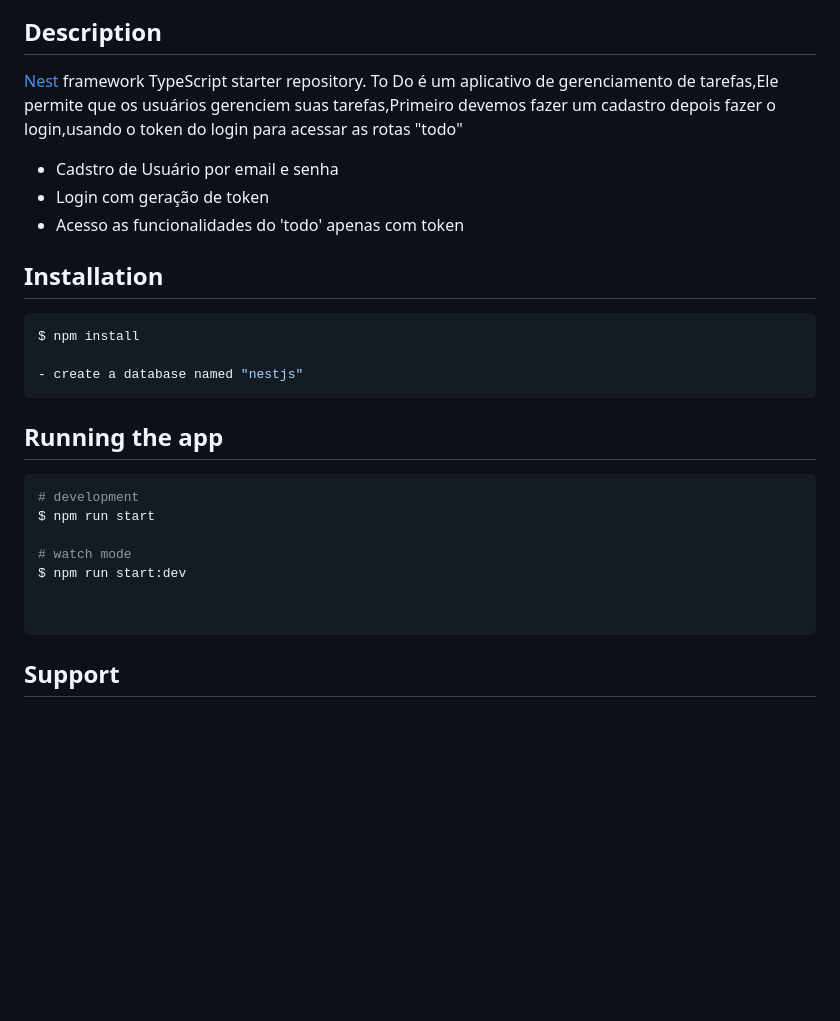
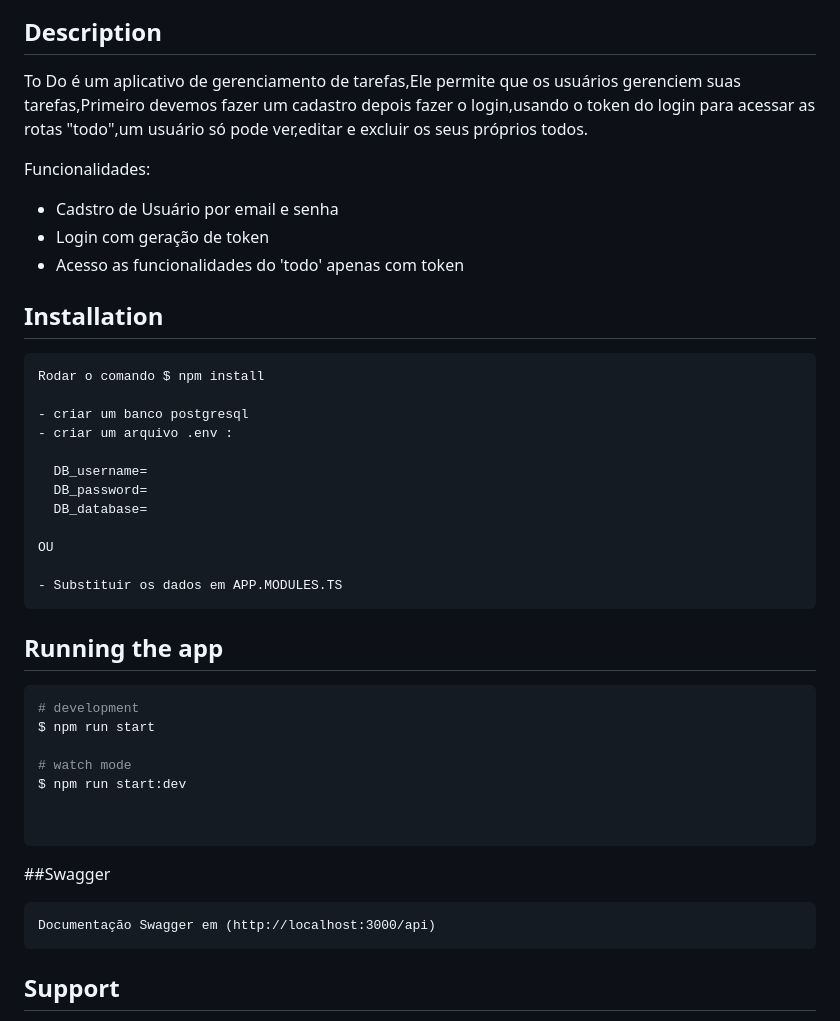
Before and after one commit to wdson91/Todo-Api-Nestjs, a Markdown page: README.md, the part around the change. Drawn GitHub-style; blank space fills up the shorter version.

````diff
--- a/README.md
+++ b/README.md
@@ -24,8 +24,9 @@
 
 ## Description
 
-[Nest](https://github.com/nestjs/nest) framework TypeScript starter repository.
- To Do é um aplicativo de gerenciamento de tarefas,Ele permite que os usuários gerenciem suas tarefas,Primeiro devemos fazer um cadastro depois fazer o login,usando o token do login para acessar as rotas "todo"
+ To Do é um aplicativo de gerenciamento de tarefas,Ele permite que os usuários gerenciem suas tarefas,Primeiro devemos fazer um cadastro depois fazer o login,usando o token do login para acessar as rotas "todo",um usuário só pode ver,editar e excluir os seus próprios todos.
+
+ Funcionalidades:
 - Cadstro de Usuário por email e senha
 - Login com geração de token
 - Acesso as funcionalidades do 'todo' apenas com token
@@ -33,9 +34,18 @@
 ## Installation
 
 ```bash
-$ npm install
+Rodar o comando $ npm install
 
-- create a database named "nestjs"
+- criar um banco postgresql
+- criar um arquivo .env :
+
+  DB_username=
+  DB_password=
+  DB_database=
+
+OU
+
+- Substituir os dados em APP.MODULES.TS
 ```
 
 ## Running the app
@@ -49,7 +59,10 @@ $ npm run start:dev
 
 
 ```
-
+##Swagger
+```
+Documentação Swagger em (http://localhost:3000/api)
+```
 
 
 ## Support
````
